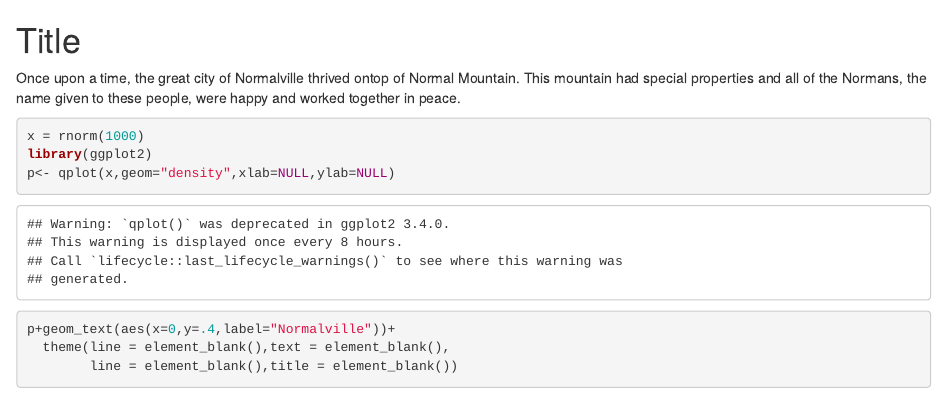
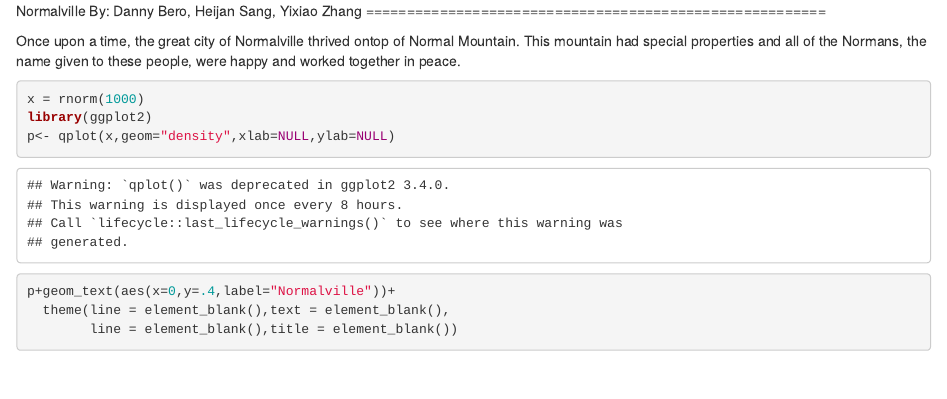
Before and after one commit to dbero/585story, an R Markdown document (Story.Rmd): the page in a window 1100 px wide, from its top. Rendered offline with R 4.5, knitr and Pandoc, with nearby package versions; code that draws random numbers runs with fixed seeds of ours; some code elsewhere in the file could not run offline.

Commit message:
added title

```diff
--- a/Story.Rmd
+++ b/Story.Rmd
@@ -1,4 +1,5 @@
-Title
+Normalville
+By: Danny Bero, Heijan Sang, Yixiao Zhang
 ========================================================
 
 Once upon a time, the great city of Normalville thrived ontop of Normal Mountain. This mountain had special properties and all of the Normans, the name given to these people, were happy and worked together in peace.
```
